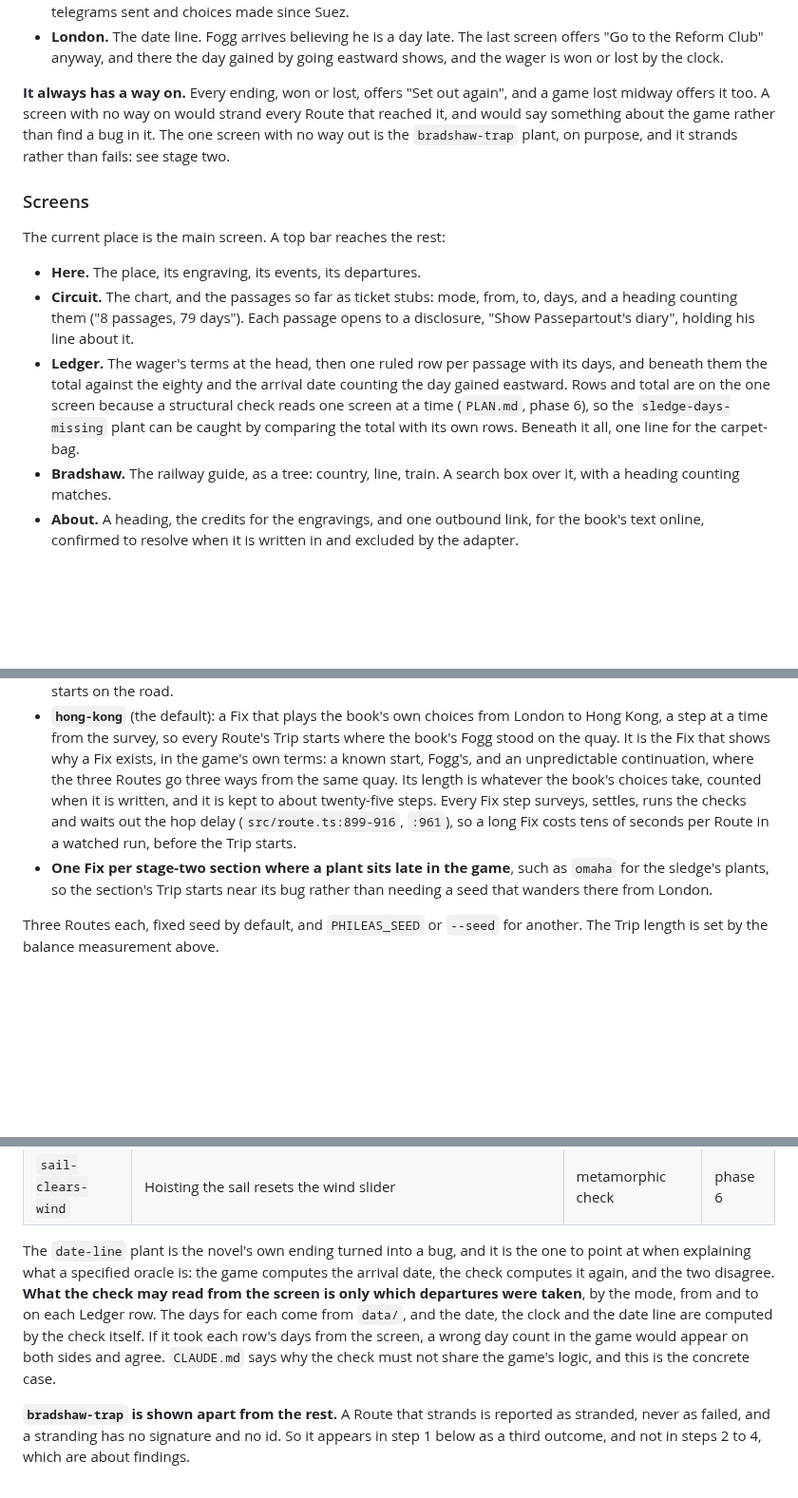
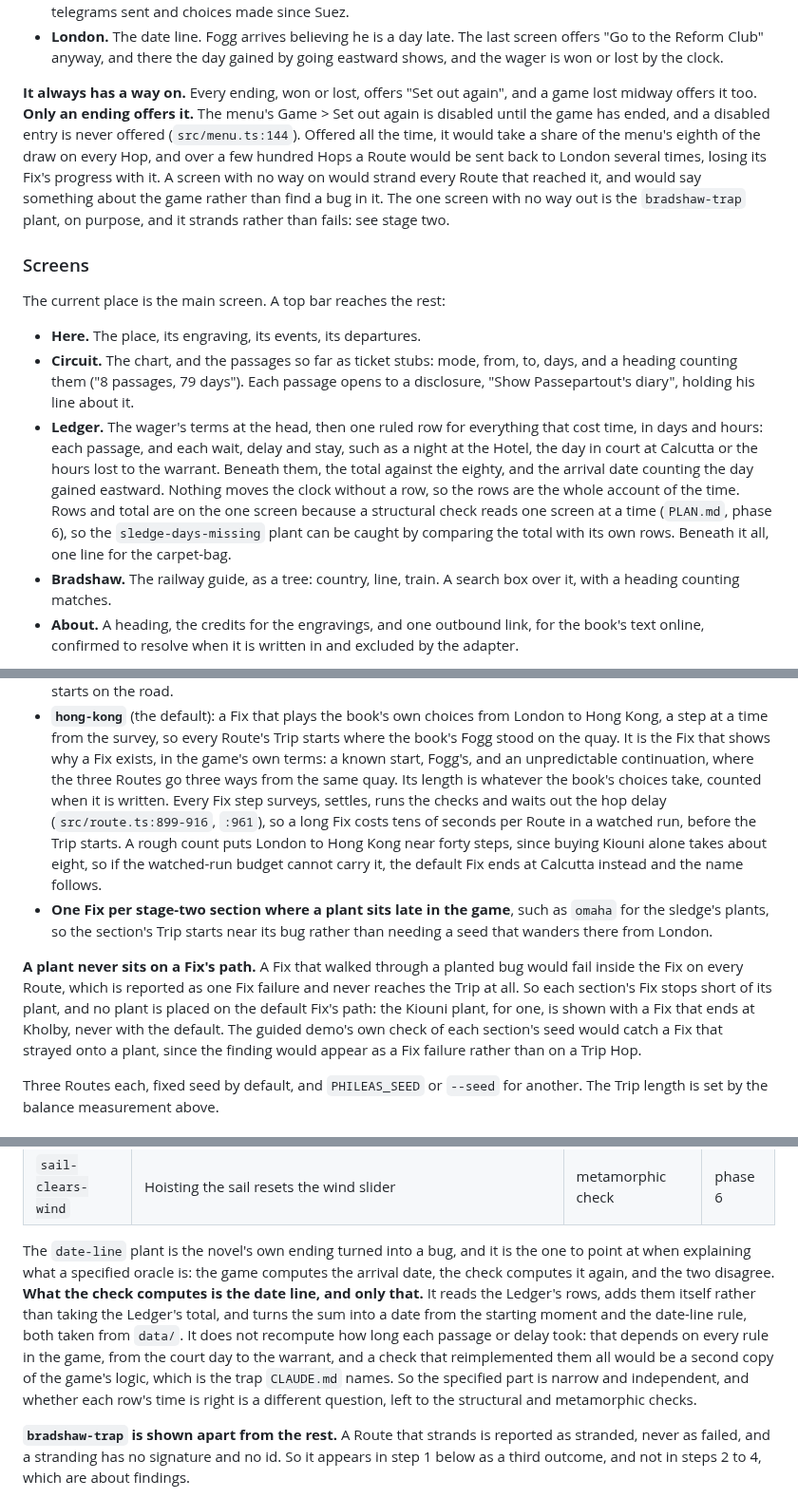
Before and after one commit to ronplusron/phileas, a Markdown page: docs/DEMO_PLAN_EIGHTY_DAYS.md, 3 parts joined by grey strips. Shown at 95% size. GitHub-like rendering; blank space fills up the shorter version.

Commit message:
Fix eight problems found reviewing the Eighty Days plan

```diff
--- a/docs/DEMO_PLAN_EIGHTY_DAYS.md
+++ b/docs/DEMO_PLAN_EIGHTY_DAYS.md
@@ -298,7 +299,12 @@ purpose, such as the bullock cart, the data says so.
   clock.
 
 **It always has a way on.** Every ending, won or lost, offers "Set out
-again", and a game lost midway offers it too. A screen with no way on
+again", and a game lost midway offers it too. **Only an ending offers it.**
+The menu's Game > Set out again is disabled until the game has ended, and
+a disabled entry is never offered (`src/menu.ts:144`). Offered all the
+time, it would take a share of the menu's eighth of the draw on every Hop,
+and over a few hundred Hops a Route would be sent back to London several
+times, losing its Fix's progress with it. A screen with no way on
 would strand every Route that reached it, and would say something about
 the game rather than find a bug in it. The one screen with no way out is
 the `bradshaw-trap` plant, on purpose, and it strands rather than fails:
@@ -313,13 +319,16 @@ The current place is the main screen. A top bar reaches the rest:
   from, to, days, and a heading counting them ("8 passages, 79
   days"). Each passage opens to a disclosure, "Show Passepartout's diary",
   holding his line about it.
-- **Ledger.** The wager's terms at the head, then one ruled row per
-  passage with its days, and beneath them the total against the eighty and
-  the arrival date counting the day gained eastward. Rows and total are on
-  the one screen because a structural check reads one screen at a time
-  (`PLAN.md`, phase 6), so the `sledge-days-missing` plant can be caught by
-  comparing the total with its own rows. Beneath it all, one line for the
-  carpet-bag.
+- **Ledger.** The wager's terms at the head, then one ruled row for
+  everything that cost time, in days and hours: each passage, and each
+  wait, delay and stay, such as a night at the Hotel, the day in court at
+  Calcutta or the hours lost to the warrant. Beneath them, the total
+  against the eighty, and the arrival date counting the day gained
+  eastward. Nothing moves the clock without a row, so the rows are the
+  whole account of the time. Rows and total are on the one screen because
+  a structural check reads one screen at a time (`PLAN.md`, phase 6), so
+  the `sledge-days-missing` plant can be caught by comparing the total with
+  its own rows. Beneath it all, one line for the carpet-bag.
 - **Bradshaw.** The railway guide, as a tree: country, line, train. A
   search box over it, with a heading counting matches.
 - **About.** A heading, the credits for the engravings, and one outbound
@@ -511,13 +521,25 @@ The rail demo's pattern, kept so this demo stands on its own:
   that shows why a Fix exists, in the game's own terms: a known start,
   Fogg's, and an unpredictable continuation, where the three Routes go
   three ways from the same quay. Its length is whatever the book's choices
-  take, counted when it is written, and it is kept to about twenty-five
-  steps. Every Fix step surveys, settles, runs the checks and waits out the
-  hop delay (`src/route.ts:899-916`, `:961`), so a long Fix costs tens of
-  seconds per Route in a watched run, before the Trip starts.
+  take, counted when it is written. Every Fix step surveys, settles, runs
+  the checks and waits out the hop delay (`src/route.ts:899-916`, `:961`),
+  so a long Fix costs tens of seconds per Route in a watched run, before
+  the Trip starts. A rough count puts London to Hong Kong near forty steps,
+  since buying Kiouni alone takes about eight, so if the watched-run budget
+  cannot carry it, the default Fix ends at Calcutta instead and the name
+  follows.
 - **One Fix per stage-two section where a plant sits late in the game**,
   such as `omaha` for the sledge's plants, so the section's Trip starts
   near its bug rather than needing a seed that wanders there from London.
+
+**A plant never sits on a Fix's path.** A Fix that walked through a planted
+bug would fail inside the Fix on every Route, which is reported as one
+Fix failure and never reaches the Trip at all. So each section's Fix stops
+short of its plant, and no plant is placed on the default Fix's path: the
+Kiouni plant, for one, is shown with a Fix that ends at Kholby, never with
+the default. The guided demo's own check of each section's seed would
+catch a Fix that strayed onto a plant, since the finding would appear as a
+Fix failure rather than on a Trip Hop.
 
 Three Routes each, fixed seed by default, and `PHILEAS_SEED` or `--seed` for
 another. The Trip length is set by the balance measurement above.
@@ -570,13 +592,16 @@ to the check that catches it:
 The `date-line` plant is the novel's own ending turned into a bug, and it
 is the one to point at when explaining what a specified oracle is: the game
 computes the arrival date, the check computes it again, and the two
-disagree. **What the check may read from the screen is only which
-departures were taken**, by the mode, from and to on each Ledger row. The
-days for each come from `data/`, and the date, the clock and the date line
-are computed by the check itself. If it took each row's days from the
-screen, a wrong day count in the game would appear on both sides and
-agree. `CLAUDE.md` says why the check must not share the game's logic, and
-this is the concrete case.
+disagree. **What the check computes is the date line, and only that.** It
+reads the Ledger's rows, adds them itself rather than taking the Ledger's
+total, and turns the sum into a date from the starting moment and the
+date-line rule, both taken from `data/`. It does not recompute how long
+each passage or delay took: that depends on every rule in the game, from
+the court day to the warrant, and a check that reimplemented them all
+would be a second copy of the game's logic, which is the trap `CLAUDE.md`
+names. So the specified part is narrow and independent, and whether each
+row's time is right is a different question, left to the structural and
+metamorphic checks.
 
 **`bradshaw-trap` is shown apart from the rest.** A Route that strands is
 reported as stranded, never as failed, and a stranding has no signature
```
Also changed, not shown: other parts of docs/DEMO_PLAN_EIGHTY_DAYS.md (+31 -11 lines).
